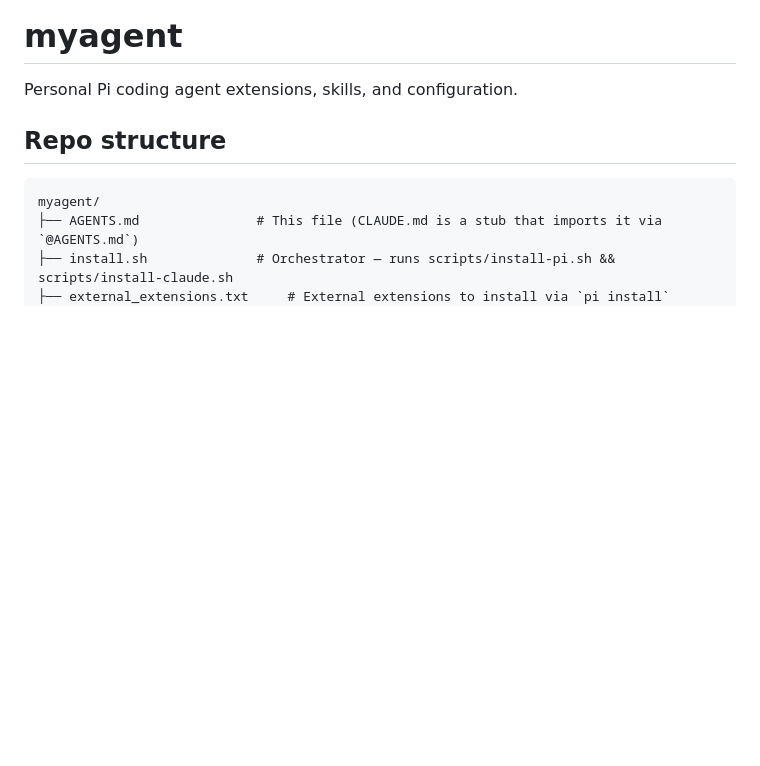
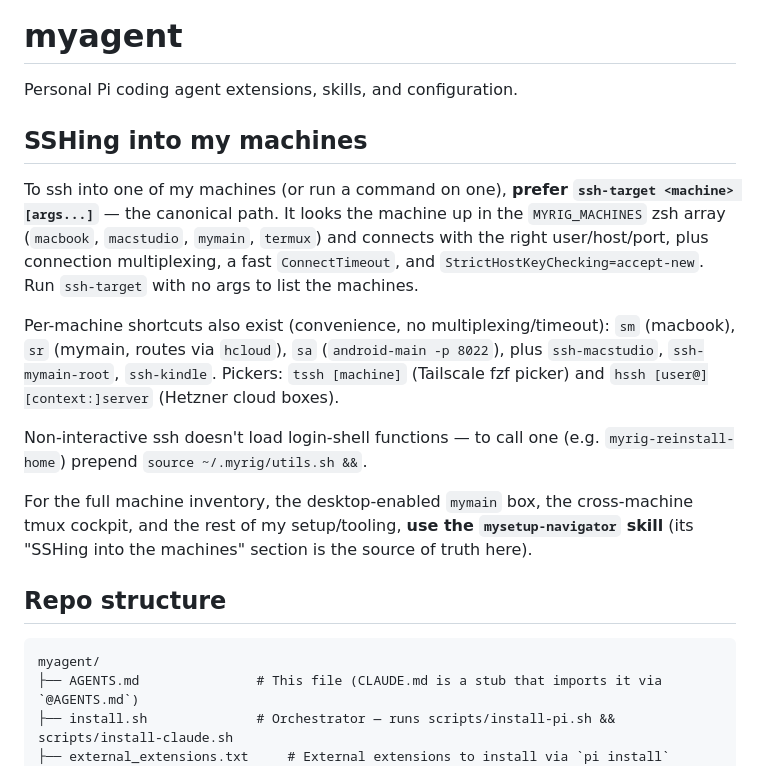
Before and after one commit to lukastk/myagent, a Markdown page: AGENTS.md, the part around the change. GitHub-like rendering; blank space fills up the shorter version.

Commit message:
Add a concise "SSHing into my machines" section to AGENTS.md
In myagent/AGENTS.md, add a concise top-level "SSHing into my machines"
section right after the intro line (before "Repo structure") so it's
discoverable. It should:
- Present `ssh-target <machine> [args...]` as the canonical path, listing the
  four MYRIG_MACHINES (macbook, macstudio, mymain, termux) and noting it adds
  connection multiplexing, a fast ConnectTimeout, and
  StrictHostKeyChecking=accept-new; mention `ssh-target` with no args lists
  the machines.
- List per-machine shortcuts (sm, sr via hcloud, sa = android-main -p 8022,
  ssh-macstudio, ssh-mymain-root, ssh-kindle) and the tssh/hssh pickers.
- Note the non-interactive-ssh gotcha: prepend `source ~/.myrig/utils.sh &&`
  to call shell functions like myrig-reinstall-home.
- Defer the full machine inventory / mymain desktop / tmux cockpit / tooling
  details to the mysetup-navigator skill, flagging its "SSHing into the
  machines" section as the source of truth rather than duplicating it.

Co-Authored-By: Claude Opus 4.8 (1M context) <noreply@anthropic.com>

```diff
--- a/AGENTS.md
+++ b/AGENTS.md
@@ -1,6 +1,27 @@
 # myagent
 
 Personal Pi coding agent extensions, skills, and configuration.
+
+## SSHing into my machines
+
+To ssh into one of my machines (or run a command on one), **prefer
+`ssh-target <machine> [args...]`** — the canonical path. It looks the machine up
+in the `MYRIG_MACHINES` zsh array (`macbook`, `macstudio`, `mymain`, `termux`)
+and connects with the right user/host/port, plus connection multiplexing, a fast
+`ConnectTimeout`, and `StrictHostKeyChecking=accept-new`. Run `ssh-target` with
+no args to list the machines.
+
+Per-machine shortcuts also exist (convenience, no multiplexing/timeout): `sm`
+(macbook), `sr` (mymain, routes via `hcloud`), `sa` (`android-main -p 8022`),
+plus `ssh-macstudio`, `ssh-mymain-root`, `ssh-kindle`. Pickers: `tssh [machine]`
+(Tailscale fzf picker) and `hssh [user@][context:]server` (Hetzner cloud boxes).
+
+Non-interactive ssh doesn't load login-shell functions — to call one (e.g.
+`myrig-reinstall-home`) prepend `source ~/.myrig/utils.sh &&`.
+
+For the full machine inventory, the desktop-enabled `mymain` box, the cross-machine
+tmux cockpit, and the rest of my setup/tooling, **use the `mysetup-navigator`
+skill** (its "SSHing into the machines" section is the source of truth here).
 
 ## Repo structure
 
```
